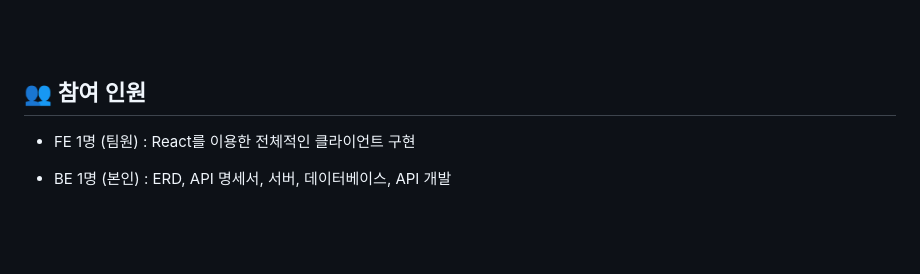
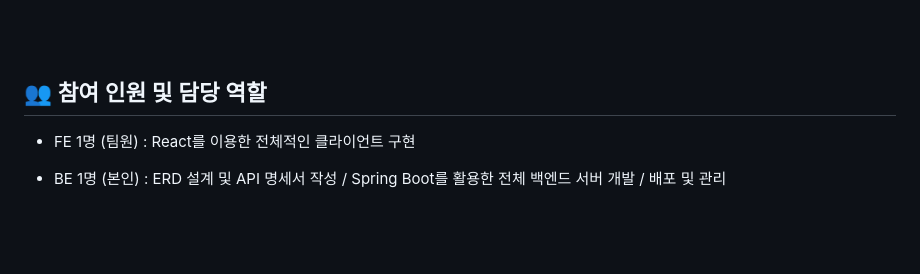
Before and after one commit to A-nijy/Real-Moment, a Markdown page: README.md, the part around the change. Drawn GitHub-style.

```diff
--- a/README.md
+++ b/README.md
@@ -27,11 +27,11 @@ Spring Boot 학습 후 처음 진행하는 프로젝트로 새롭고 다양한
 <br>
 <br>
 
-## :busts_in_silhouette: 참여 인원
+## :busts_in_silhouette: 참여 인원 및 담당 역할
 
 - FE 1명 (팀원) : React를 이용한 전체적인 클라이언트 구현
 
-- BE 1명 (본인) : ERD,  API 명세서,  서버,  데이터베이스,  API 개발
+- BE 1명 (본인) : ERD 설계 및 API 명세서 작성 / Spring Boot를 활용한 전체 백엔드 서버 개발 / 배포 및 관리
 
 <br>
 <br>
```
